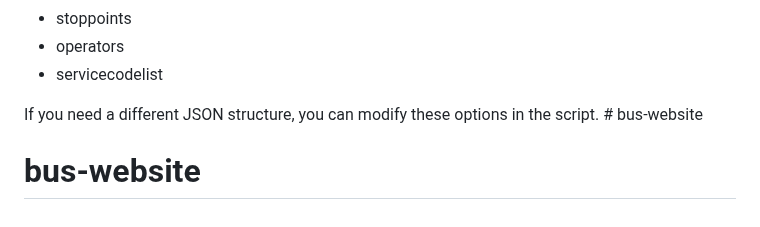
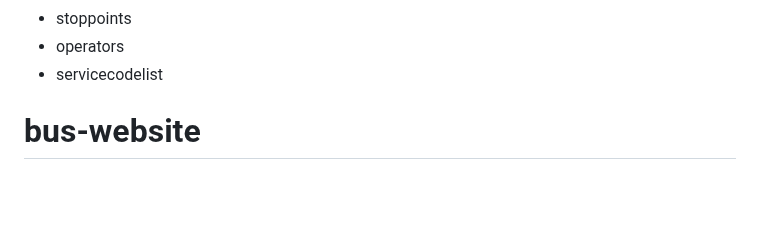
Before and after one commit to Cupidx0/bus-website, a Markdown page: README.md, the part around the change. Rendered like a GitHub page; blank space fills up the shorter version.

```diff
--- a/README.md
+++ b/README.md
@@ -124,6 +124,4 @@ The converter specifically treats the following elements as arrays:
 - stoppoints
 - operators
 - servicecodelist
-
-If you need a different JSON structure, you can modify these options in the script. # bus-website
 # bus-website
```
